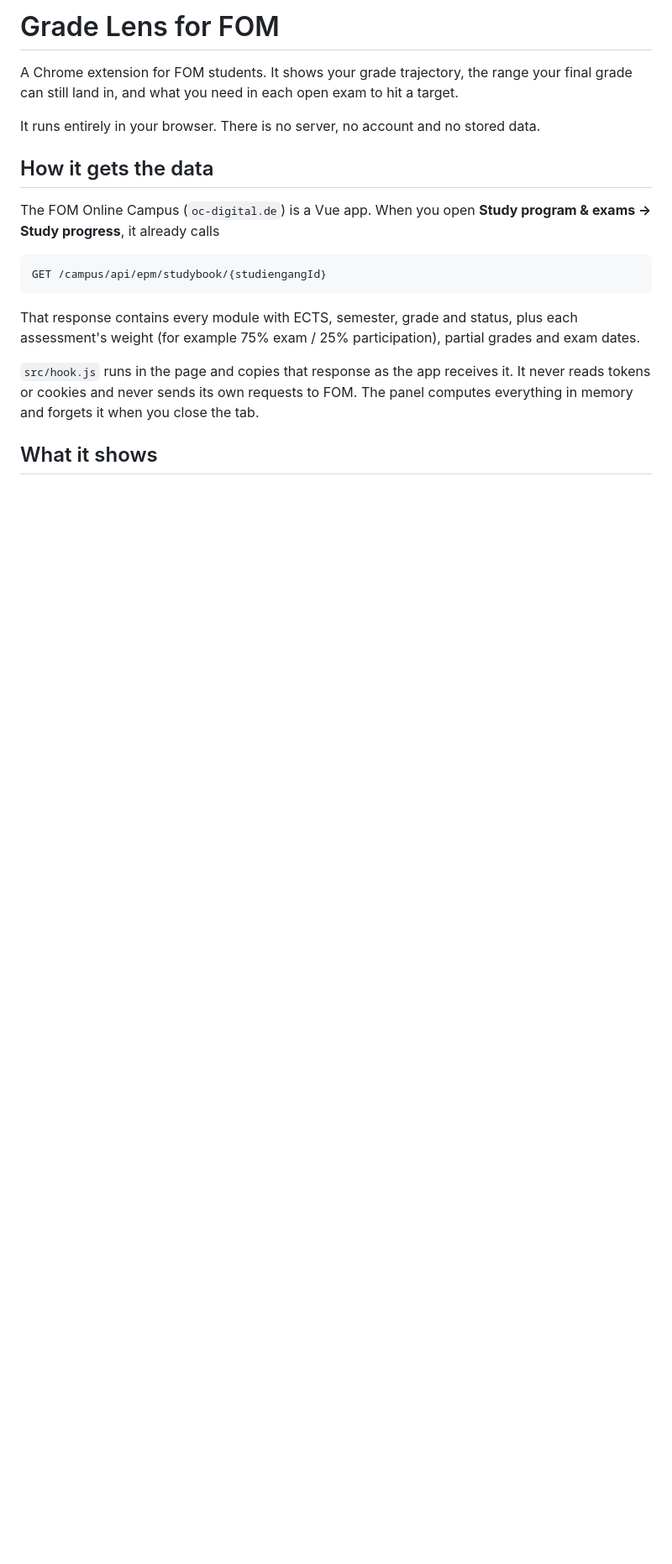
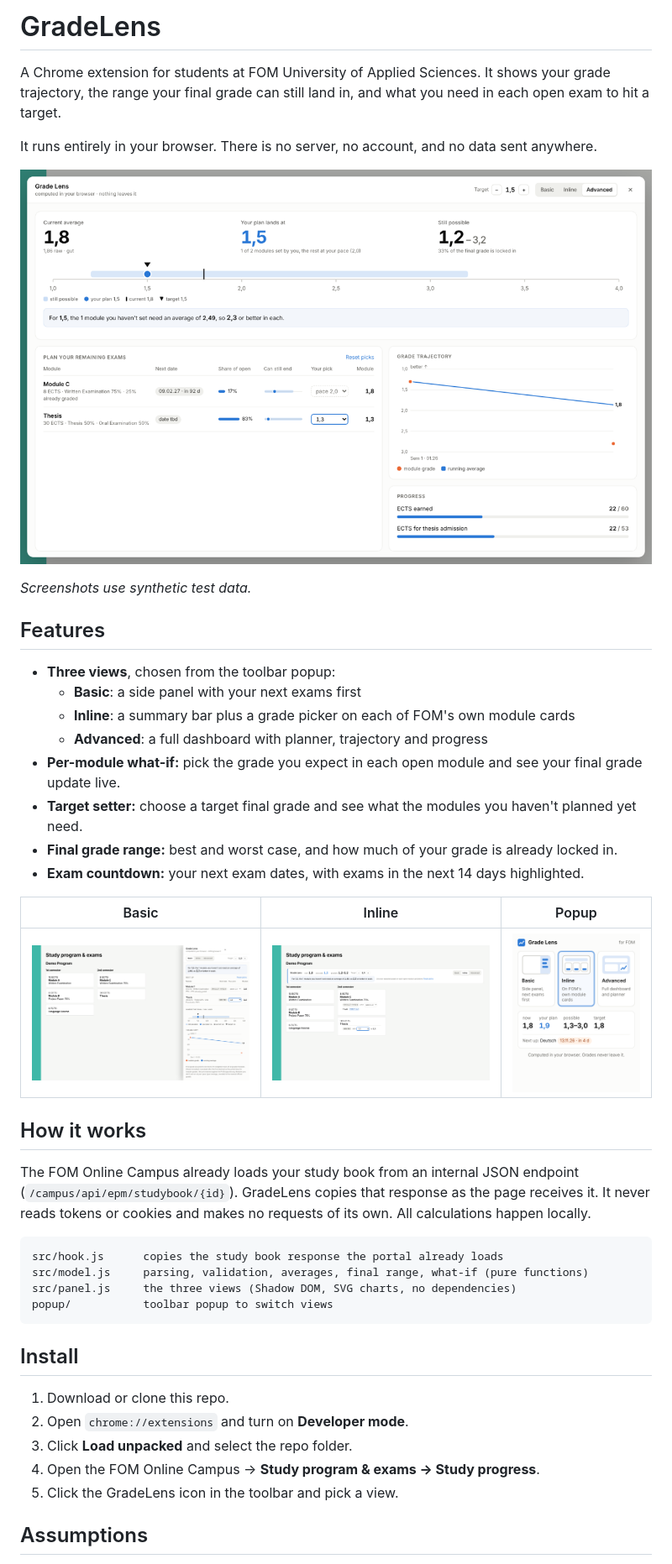
Before and after one commit to omkar-k0/gradelens, a Markdown page: README.md, the part around one of its changes. Shown at 84% size. Drawn GitHub-style; pictures changed too: docs/advanced.png (added), docs/basic.png (added), docs/inline.png (added); blank space fills up the shorter version.

````diff
--- a/README.md
+++ b/README.md
@@ -1,20 +1,46 @@
-# Grade Lens for FOM
+# GradeLens
 
-A Chrome extension for FOM students. It shows your grade trajectory, the range your final grade can still land in, and what you need in each open exam to hit a target.
+A Chrome extension for students at FOM University of Applied Sciences. It shows your grade trajectory, the range your final grade can still land in, and what you need in each open exam to hit a target.
 
-It runs entirely in your browser. There is no server, no account and no stored data.
+It runs entirely in your browser. There is no server, no account, and no data sent anywhere.
 
-## How it gets the data
+![Advanced view](docs/advanced.png)
 
-The FOM Online Campus (`oc-digital.de`) is a Vue app. When you open **Study program & exams → Study progress**, it already calls
+*Screenshots use synthetic test data.*
+
+## Features
+
+- **Three views**, chosen from the toolbar popup:
+  - **Basic**: a side panel with your next exams first
+  - **Inline**: a summary bar plus a grade picker on each of FOM's own module cards
+  - **Advanced**: a full dashboard with planner, trajectory and progress
+- **Per-module what-if:** pick the grade you expect in each open module and see your final grade update live.
+- **Target setter:** choose a target final grade and see what the modules you haven't planned yet need.
+- **Final grade range:** best and worst case, and how much of your grade is already locked in.
+- **Exam countdown:** your next exam dates, with exams in the next 14 days highlighted.
+
+| Basic | Inline | Popup |
+|---|---|---|
+| ![Basic](docs/basic.png) | ![Inline](docs/inline.png) | ![Popup](docs/popup.png) |
+
+## How it works
+
+The FOM Online Campus already loads your study book from an internal JSON endpoint (`/campus/api/epm/studybook/{id}`). GradeLens copies that response as the page receives it. It never reads tokens or cookies and makes no requests of its own. All calculations happen locally.
 
 ```
-GET /campus/api/epm/studybook/{studiengangId}
+src/hook.js      copies the study book response the portal already loads
+src/model.js     parsing, validation, averages, final range, what-if (pure functions)
+src/panel.js     the three views (Shadow DOM, SVG charts, no dependencies)
+popup/           toolbar popup to switch views
 ```
 
-That response contains every module with ECTS, semester, grade and status, plus each assessment's weight (for example 75% exam / 25% participation), partial grades and exam dates.
+## Install
 
-`src/hook.js` runs in the page and copies that response as the app receives it. It never reads tokens or cookies and never sends its own requests to FOM. The panel computes everything in memory and forgets it when you close the tab.
+1. Download or clone this repo.
+2. Open `chrome://extensions` and turn on **Developer mode**.
+3. Click **Load unpacked** and select the repo folder.
+4. Open the FOM Online Campus → **Study program & exams → Study progress**.
+5. Click the GradeLens icon in the toolbar and pick a view.
 
-## What it shows
+## Assumptions
 
````
Also changed, not shown: other parts of README.md (+11 -39 lines), 13 other files.
